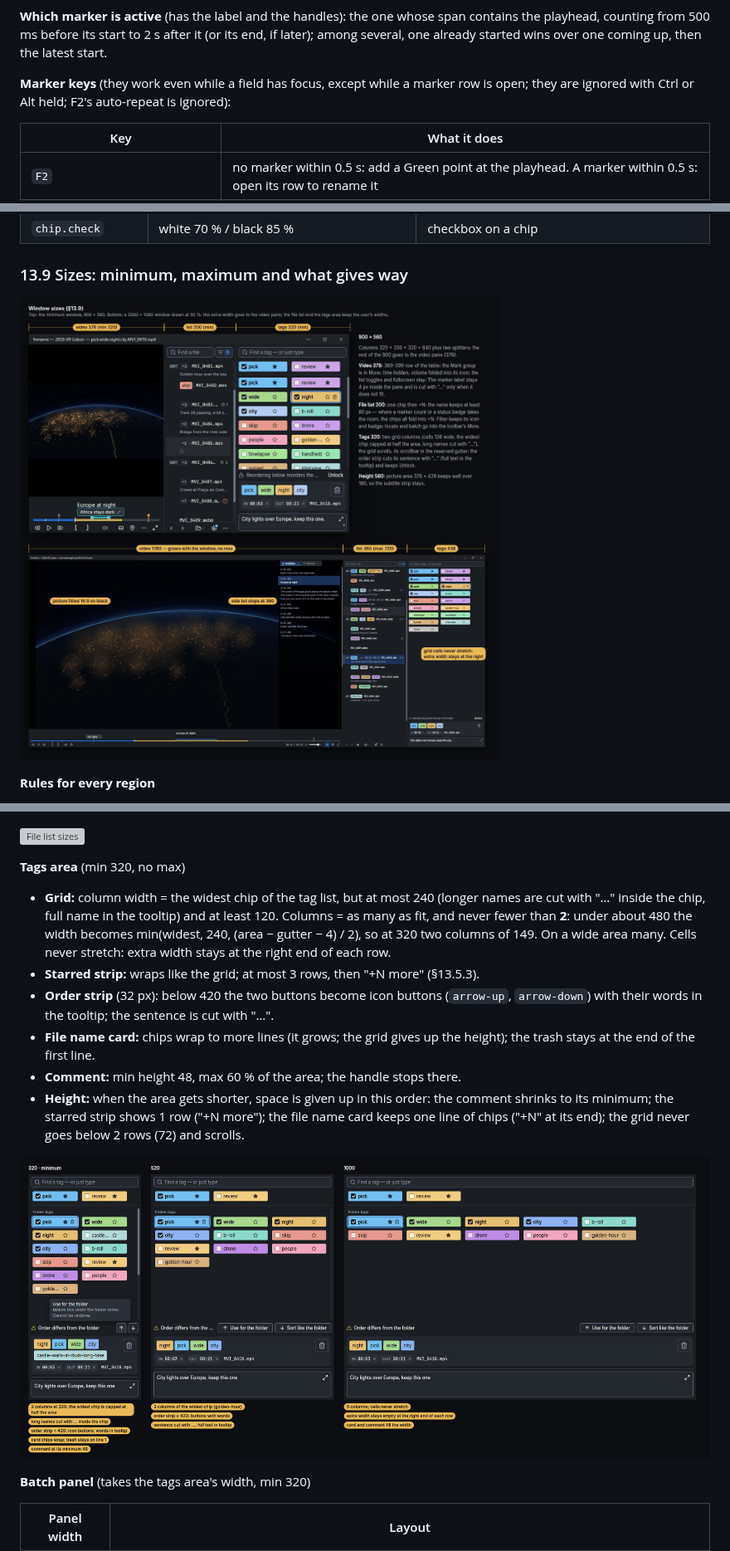
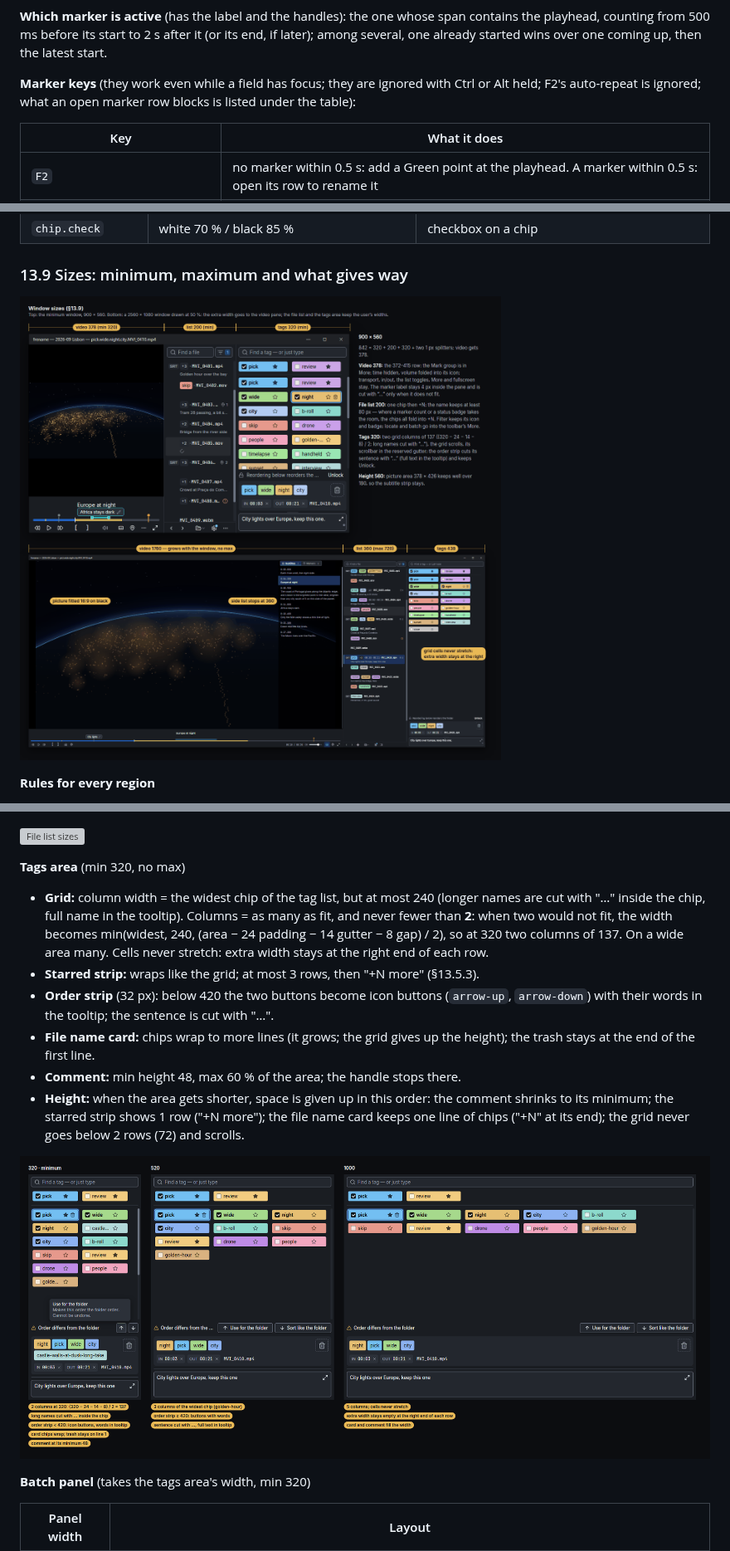
Before and after one commit to Zelenov/frename, a Markdown page: docs/design/design-system.md, 3 parts joined by grey strips. Shown at 83% size. GitHub-like rendering; pictures changed too: docs/design/design-system/sizes-tags.png, docs/design/design-system/sizes-window.png; grey boxes are pictures that could not be loaded.

```diff
--- a/docs/design/design-system.md
+++ b/docs/design/design-system.md
@@ -995,8 +1001,8 @@ click on a pin seeks there.
 playhead, counting from 500 ms before its start to 2 s after it (or its end, if later); among
 several, one already started wins over one coming up, then the latest start.
 
-**Marker keys** (they work even while a field has focus, except while a marker row is open; they
-are ignored with Ctrl or Alt held; F2's auto-repeat is ignored):
+**Marker keys** (they work even while a field has focus; they are ignored with Ctrl or Alt held;
+F2's auto-repeat is ignored; what an open marker row blocks is listed under the table):
 
 | Key | What it does |
 |---|---|
@@ -1623,9 +1640,9 @@ Never hidden: play/pause, back/forward 10 s, `[` `]`, fullscreen, the timeline.
 
 **Tags area** (min 320, no max)
 - **Grid:** column width = the widest chip of the tag list, but at most 240 (longer names are cut
-  with "…" inside the chip, full name in the tooltip) and at least 120. Columns = as many as fit,
-  and never fewer than **2**: under about 480 the width becomes min(widest, 240, (area − gutter −
-  4) / 2), so at 320 two columns of 149. On a wide area many. Cells never stretch: extra width stays
+  with "…" inside the chip, full name in the tooltip). Columns = as many as fit,
+  and never fewer than **2**: when two would not fit, the width becomes min(widest, 240, (area − 24
+  padding − 14 gutter − 8 gap) / 2), so at 320 two columns of 137. On a wide area many. Cells never stretch: extra width stays
   at the right end of each row.
 - **Starred strip:** wraps like the grid; at most 3 rows, then "+N more" (§13.5.3).
 - **Order strip** (32 px): below 420 the two buttons become icon buttons (`arrow-up`, `arrow-down`)
```
Also changed, not shown: other parts of docs/design/design-system.md (+59 -42 lines), docs/design/design-system/controls-bar.png, docs/design/design-system/sizes-batch.png, docs/design/design-system/sizes-video.png.
